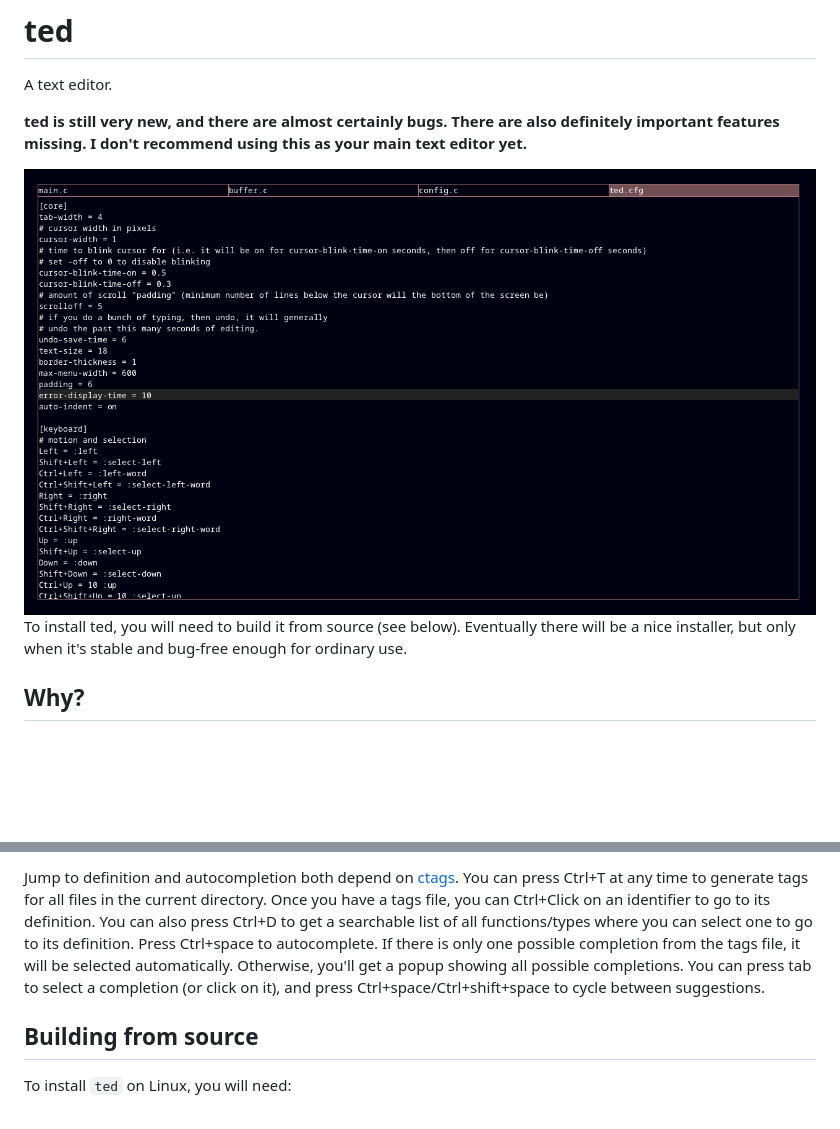
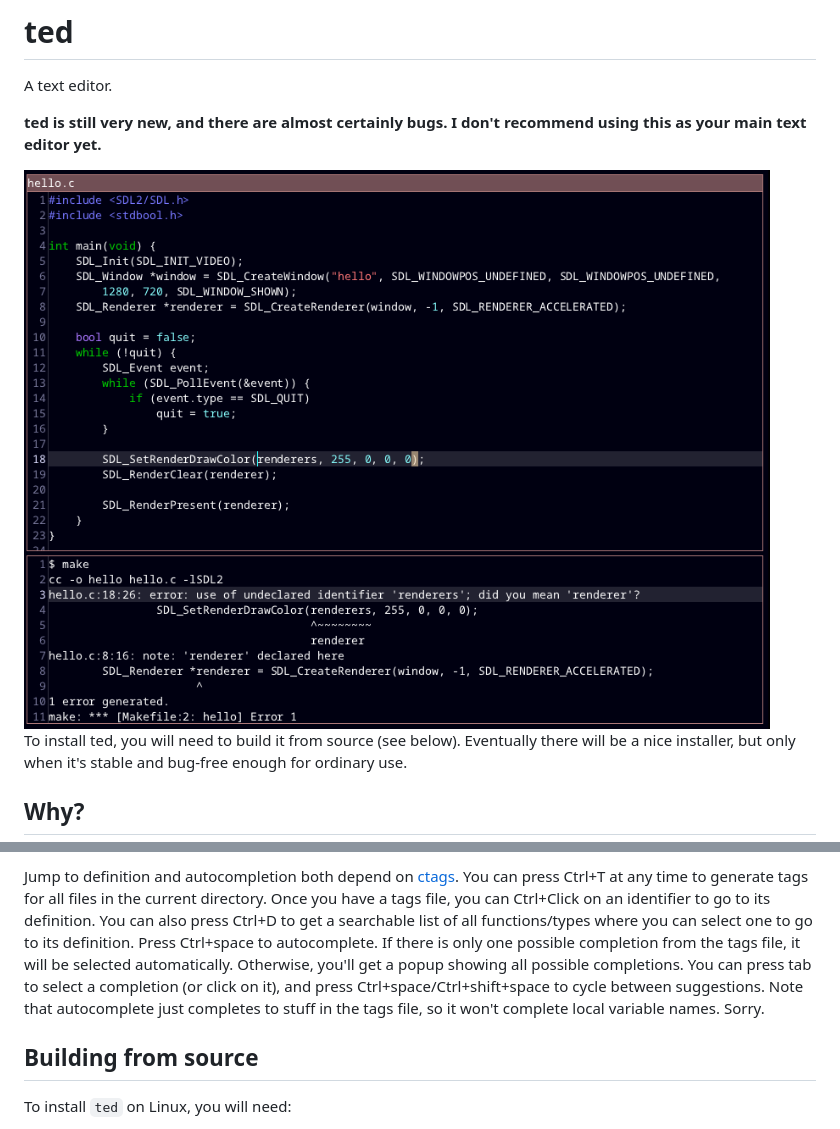
Before and after one commit to pommicket/ted, a Markdown page: README.md, 2 parts joined by grey strips. GitHub-like rendering; pictures changed too: ted.png; blank space fills up the shorter version.

```diff
--- a/README.md
+++ b/README.md
@@ -2,7 +2,7 @@
 
 A text editor.
 
-**ted is still very new, and there are almost certainly bugs. There are also definitely important features missing. I don't recommend using this as your main text editor yet.**
+**ted is still very new, and there are almost certainly bugs. I don't recommend using this as your main text editor yet.**
 
 <img src="ted.png">
 
@@ -71,7 +71,8 @@ at any time to generate tags for all files in the current directory. Once you ha
 to go to its definition. You can also press Ctrl+D to get a searchable list of all functions/types where you can select one to go to
 its definition. Press Ctrl+space to autocomplete. If there is only one possible completion from the tags file, it will be selected automatically.
 Otherwise, you'll get a popup showing all possible completions. You can press tab to select a completion (or click on it), and press
-Ctrl+space/Ctrl+shift+space to cycle between suggestions.
+Ctrl+space/Ctrl+shift+space to cycle between suggestions. Note that autocomplete just completes to stuff in the tags file, so it won't complete local
+variable names. Sorry.
 
 ## Building from source
 
```
Also changed, not shown: 9 other files.
